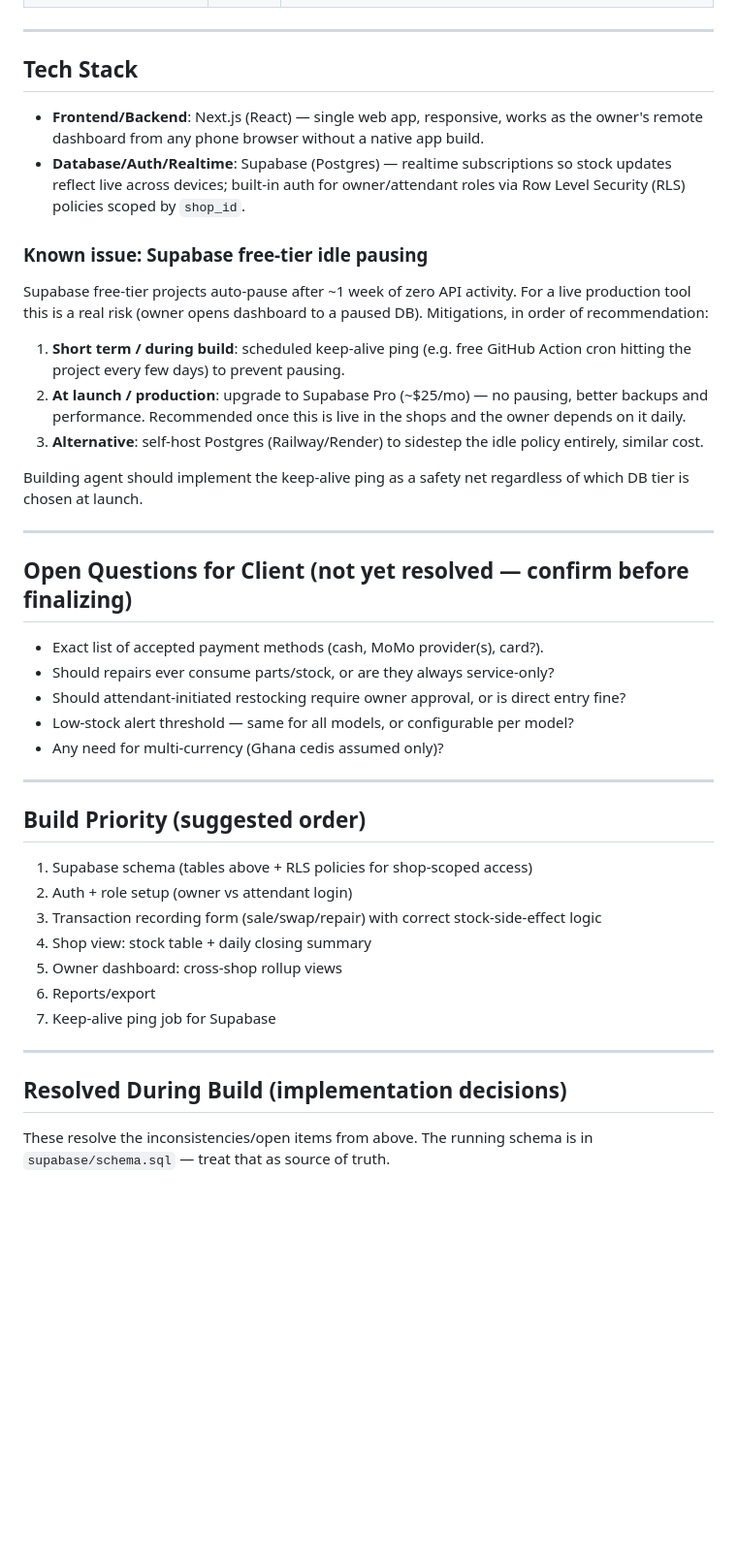
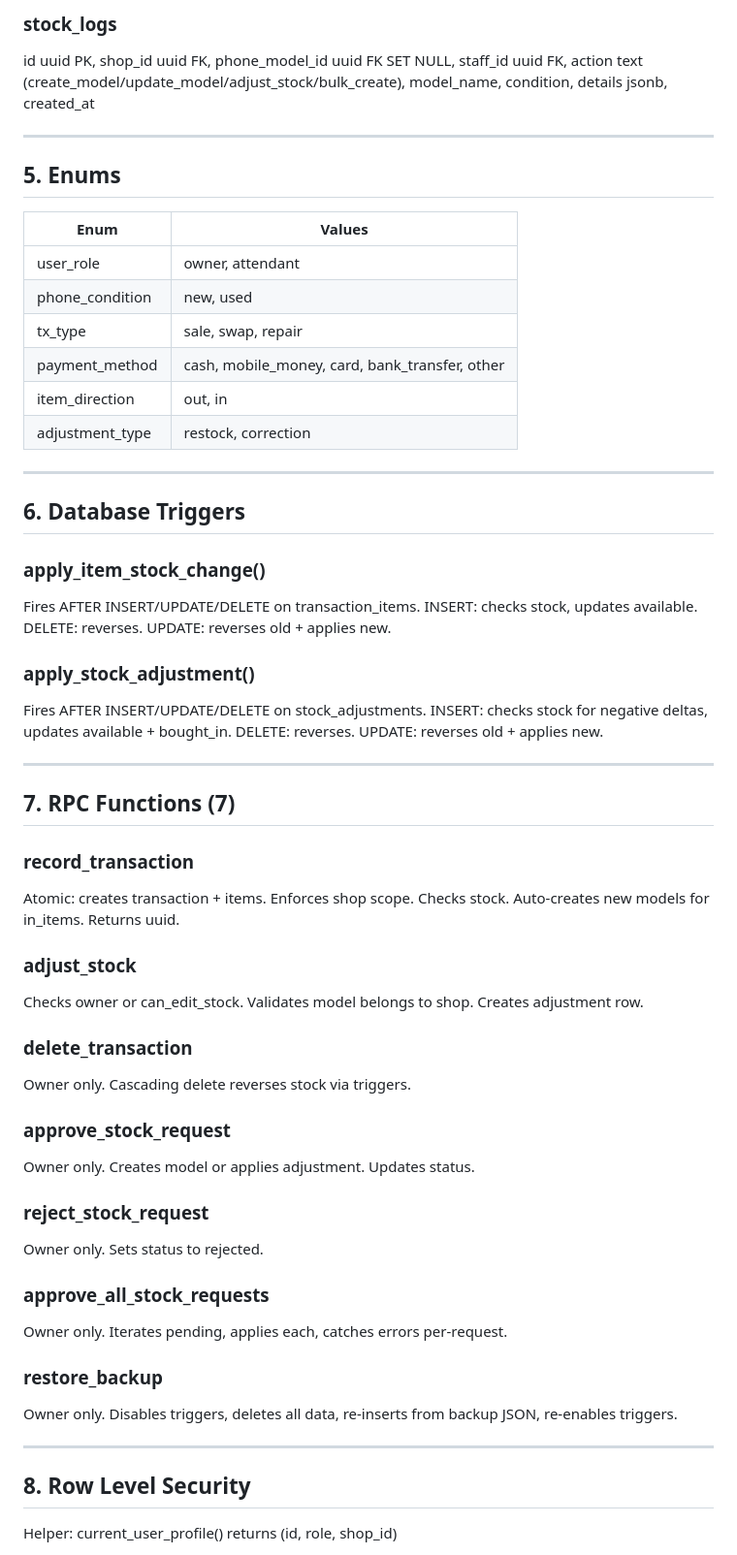
Before and after one commit to Ajigiwe/stock, a Markdown page: design.md, the part around one of its changes. Shown at 97% size. GitHub-like rendering; blank space fills up the shorter version.

```diff
--- a/design.md
+++ b/design.md
@@ -162,60 +97,59 @@ that increments `bought_in` and `available` together.
+### stock_logs
+id uuid PK, shop_id uuid FK, phone_model_id uuid FK SET NULL, staff_id uuid FK, action text (create_model/update_model/adjust_stock/bulk_create), model_name, condition, details jsonb, created_at
 
 ---
 
-## Tech Stack
+## 5. Enums
 
-- **Frontend/Backend**: Next.js (React) — single web app, responsive, works
-  as the owner's remote dashboard from any phone browser without a native
-  app build.
-- **Database/Auth/Realtime**: Supabase (Postgres) — realtime subscriptions
-  so stock updates reflect live across devices; built-in auth for
-  owner/attendant roles via Row Level Security (RLS) policies scoped by
-  `shop_id`.
-
-### Known issue: Supabase free-tier idle pausing
-Supabase free-tier projects auto-pause after ~1 week of zero API activity.
-For a live production tool this is a real risk (owner opens dashboard to a
-paused DB). Mitigations, in order of recommendation:
-1. **Short term / during build**: scheduled keep-alive ping (e.g. free
-   GitHub Action cron hitting the project every few days) to prevent
-   pausing.
-2. **At launch / production**: upgrade to Supabase Pro (~$25/mo) — no
-   pausing, better backups and performance. Recommended once this is live
-   in the shops and the owner depends on it daily.
-3. **Alternative**: self-host Postgres (Railway/Render) to sidestep the
-   idle policy entirely, similar cost.
-
-Building agent should implement the keep-alive ping as a safety net
-regardless of which DB tier is chosen at launch.
+| Enum | Values |
+|---|---|
+| user_role | owner, attendant |
+| phone_condition | new, used |
+| tx_type | sale, swap, repair |
+| payment_method | cash, mobile_money, card, bank_transfer, other |
+| item_direction | out, in |
+| adjustment_type | restock, correction |
 
 ---
 
-## Open Questions for Client (not yet resolved — confirm before finalizing)
+## 6. Database Triggers
 
-- Exact list of accepted payment methods (cash, MoMo provider(s), card?).
-- Should repairs ever consume parts/stock, or are they always service-only?
-- Should attendant-initiated restocking require owner approval, or is direct
-  entry fine?
-- Low-stock alert threshold — same for all models, or configurable per
-  model?
-- Any need for multi-currency (Ghana cedis assumed only)?
+### apply_item_stock_change()
+Fires AFTER INSERT/UPDATE/DELETE on transaction_items.
+INSERT: checks stock, updates available. DELETE: reverses. UPDATE: reverses old + applies new.
+
+### apply_stock_adjustment()
+Fires AFTER INSERT/UPDATE/DELETE on stock_adjustments.
+INSERT: checks stock for negative deltas, updates available + bought_in. DELETE: reverses. UPDATE: reverses old + applies new.
 
 ---
 
-## Build Priority (suggested order)
+## 7. RPC Functions (7)
 
-1. Supabase schema (tables above + RLS policies for shop-scoped access)
-2. Auth + role setup (owner vs attendant login)
-3. Transaction recording form (sale/swap/repair) with correct stock-side-effect logic
-4. Shop view: stock table + daily closing summary
-5. Owner dashboard: cross-shop rollup views
-6. Reports/export
-7. Keep-alive ping job for Supabase
+### record_transaction
+Atomic: creates transaction + items. Enforces shop scope. Checks stock. Auto-creates new models for in_items. Returns uuid.
+
+### adjust_stock
+Checks owner or can_edit_stock. Validates model belongs to shop. Creates adjustment row.
+
+### delete_transaction
+Owner only. Cascading delete reverses stock via triggers.
+
+### approve_stock_request
+Owner only. Creates model or applies adjustment. Updates status.
+
+### reject_stock_request
+Owner only. Sets status to rejected.
+
+### approve_all_stock_requests
+Owner only. Iterates pending, applies each, catches errors per-request.
+
+### restore_backup
+Owner only. Disables triggers, deletes all data, re-inserts from backup JSON, re-enables triggers.
 
 ---
 
-## Resolved During Build (implementation decisions)
+## 8. Row Level Security
 
-These resolve the inconsistencies/open items from above. The running schema is
-in `supabase/schema.sql` — treat that as source of truth.
+Helper: current_user_profile() returns (id, role, shop_id)
 
```
Also changed, not shown: other parts of design.md (+323 -176 lines).
